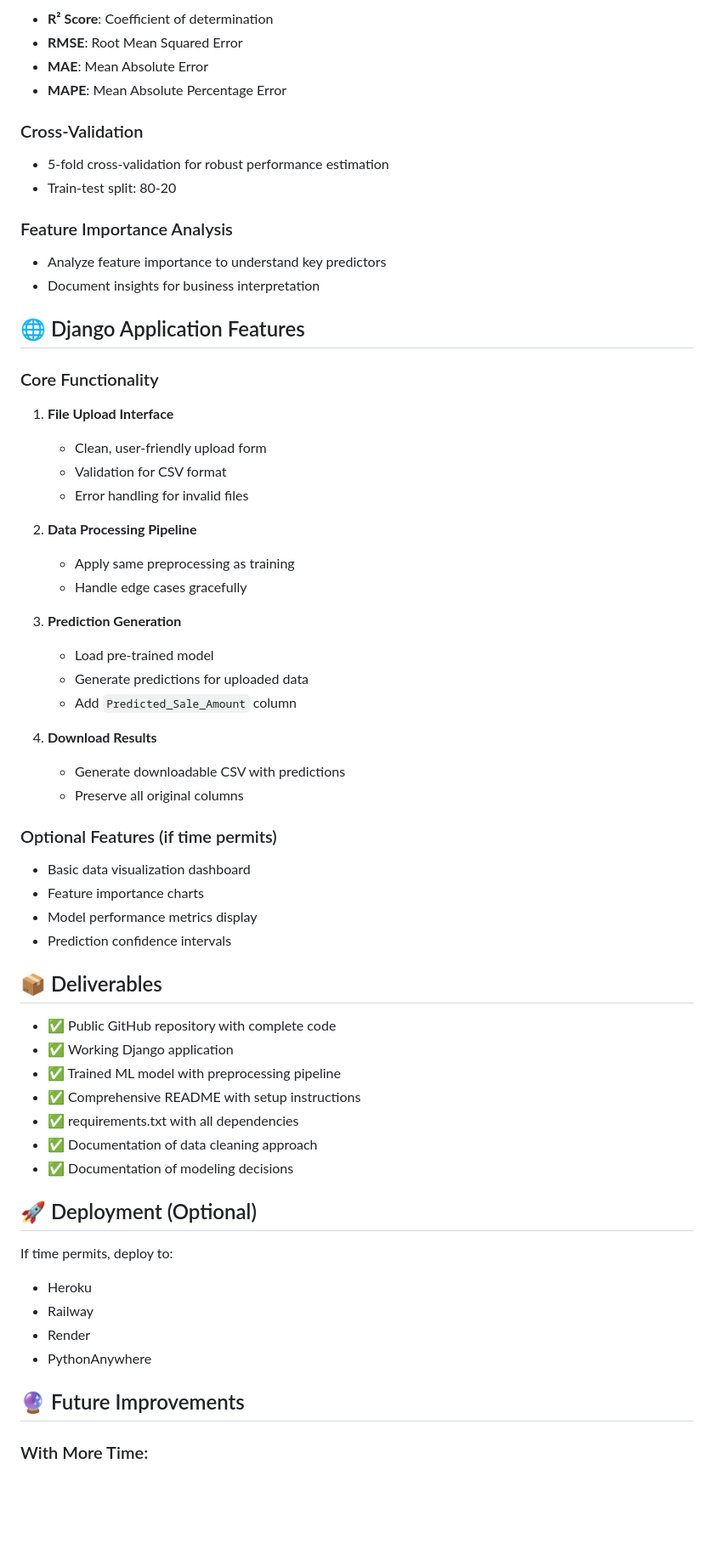
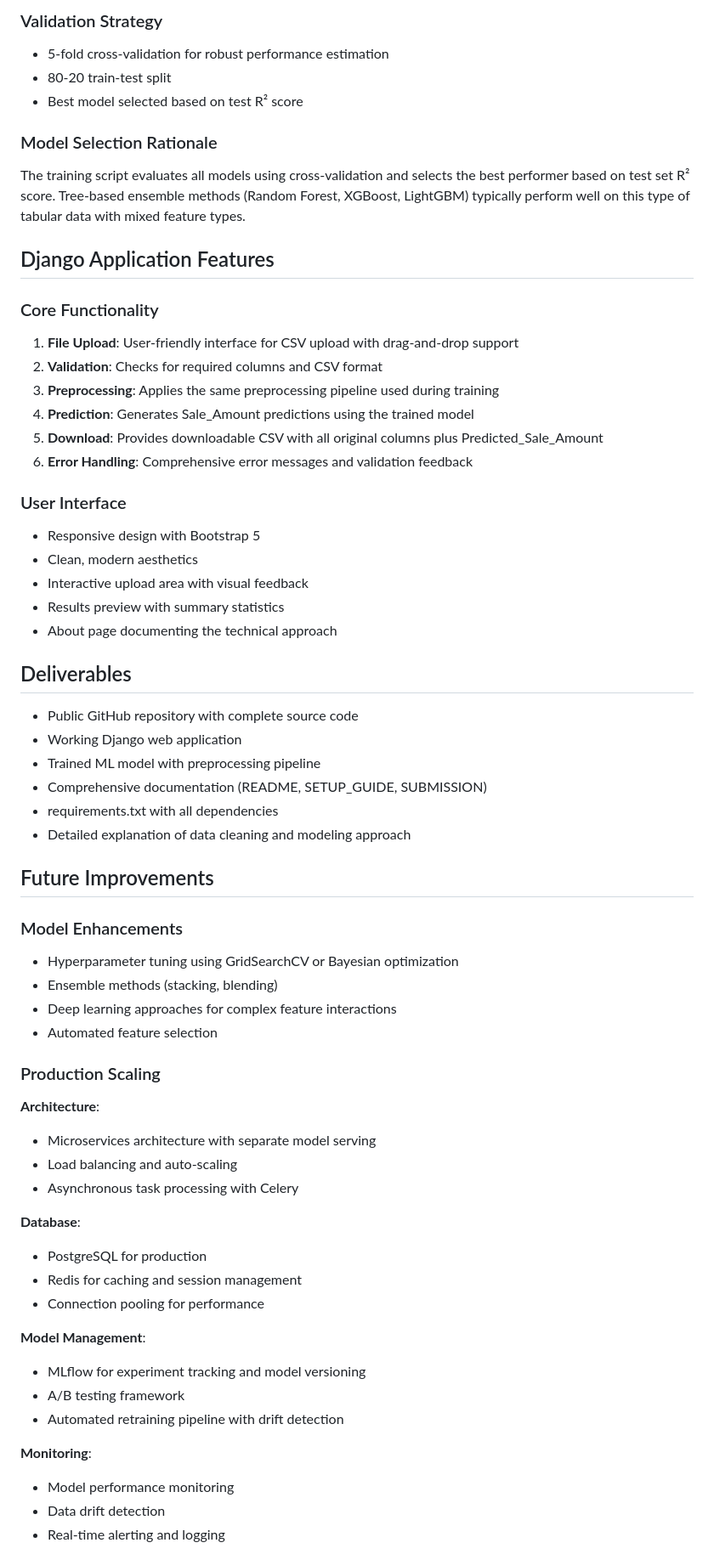
Before and after one commit to aaron-seq/adastraa-ml-django-challenge, a Markdown page: README.md, the part around one of its changes. Shown at 85% size. GitHub-like rendering; blank space fills up the shorter version.

Commit message:
docs: update README with professional tone, remove emojis

```diff
--- a/README.md
+++ b/README.md
@@ -181,67 +174,69 @@ Will evaluate multiple regression algorithms:
 
-- **R² Score**: Coefficient of determination
-- **RMSE**: Root Mean Squared Error
-- **MAE**: Mean Absolute Error
-- **MAPE**: Mean Absolute Percentage Error
-
-### Cross-Validation
+### Validation Strategy
 
 - 5-fold cross-validation for robust performance estimation
-- Train-test split: 80-20
+- 80-20 train-test split
+- Best model selected based on test R² score
 
-### Feature Importance Analysis
+### Model Selection Rationale
 
-- Analyze feature importance to understand key predictors
-- Document insights for business interpretation
+The training script evaluates all models using cross-validation and selects the best performer based on test set R² score. Tree-based ensemble methods (Random Forest, XGBoost, LightGBM) typically perform well on this type of tabular data with mixed feature types.
 
-## 🌐 Django Application Features
+## Django Application Features
 
 ### Core Functionality
 
-1. **File Upload Interface**
-   - Clean, user-friendly upload form
-   - Validation for CSV format
-   - Error handling for invalid files
+1. **File Upload**: User-friendly interface for CSV upload with drag-and-drop support
+2. **Validation**: Checks for required columns and CSV format
+3. **Preprocessing**: Applies the same preprocessing pipeline used during training
+4. **Prediction**: Generates Sale_Amount predictions using the trained model
+5. **Download**: Provides downloadable CSV with all original columns plus Predicted_Sale_Amount
+6. **Error Handling**: Comprehensive error messages and validation feedback
 
-2. **Data Processing Pipeline**
-   - Apply same preprocessing as training
-   - Handle edge cases gracefully
+### User Interface
 
-3. **Prediction Generation**
-   - Load pre-trained model
-   - Generate predictions for uploaded data
-   - Add `Predicted_Sale_Amount` column
+- Responsive design with Bootstrap 5
+- Clean, modern aesthetics
+- Interactive upload area with visual feedback
+- Results preview with summary statistics
+- About page documenting the technical approach
 
-4. **Download Results**
-   - Generate downloadable CSV with predictions
-   - Preserve all original columns
+## Deliverables
 
-### Optional Features (if time permits)
+- Public GitHub repository with complete source code
+- Working Django web application
+- Trained ML model with preprocessing pipeline
+- Comprehensive documentation (README, SETUP_GUIDE, SUBMISSION)
+- requirements.txt with all dependencies
+- Detailed explanation of data cleaning and modeling approach
 
-- Basic data visualization dashboard
-- Feature importance charts
-- Model performance metrics display
-- Prediction confidence intervals
+## Future Improvements
 
-## 📦 Deliverables
+### Model Enhancements
+- Hyperparameter tuning using GridSearchCV or Bayesian optimization
+- Ensemble methods (stacking, blending)
+- Deep learning approaches for complex feature interactions
+- Automated feature selection
 
-- ✅ Public GitHub repository with complete code
-- ✅ Working Django application
-- ✅ Trained ML model with preprocessing pipeline
-- ✅ Comprehensive README with setup instructions
-- ✅ requirements.txt with all dependencies
-- ✅ Documentation of data cleaning approach
-- ✅ Documentation of modeling decisions
+### Production Scaling
 
-## 🚀 Deployment (Optional)
+**Architecture**:
+- Microservices architecture with separate model serving
+- Load balancing and auto-scaling
+- Asynchronous task processing with Celery
 
-If time permits, deploy to:
-- Heroku
-- Railway
-- Render
-- PythonAnywhere
+**Database**:
+- PostgreSQL for production
+- Redis for caching and session management
+- Connection pooling for performance
 
-## 🔮 Future Improvements
+**Model Management**:
+- MLflow for experiment tracking and model versioning
+- A/B testing framework
+- Automated retraining pipeline with drift detection
 
-### With More Time:
+**Monitoring**:
+- Model performance monitoring
+- Data drift detection
+- Real-time alerting and logging
 
```
Also changed, not shown: other parts of README.md (+100 -150 lines).
